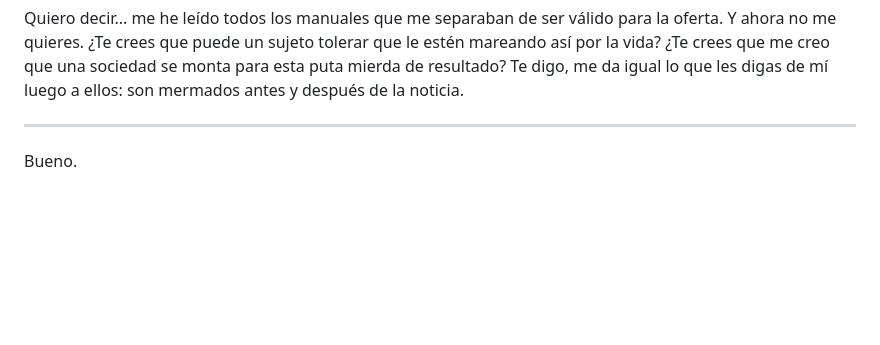
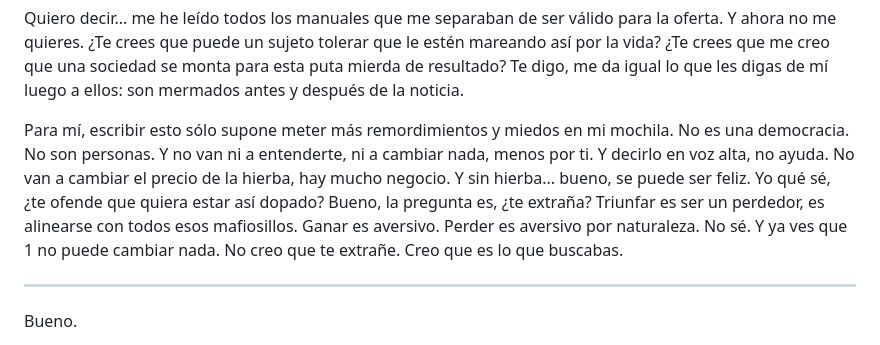
Before and after one commit to allnulled/allnulled, a Markdown page: README.md, the part around the change. GitHub-like rendering; blank space fills up the shorter version.

```diff
--- a/README.md
+++ b/README.md
@@ -7,6 +7,8 @@ Ah, y sigamos ignorando el nexo entre lenguaje de programación y lenguaje natur
 Que yo quiero que a todos nos vaya bien, no es... a ver, que es que ni siquiera pido dinero para seguir, con tener hierba yo puedo seguir. No dice mucho de mí, ni de mis derechos, pero podría. He seguido en peores. El problema es el precio: no creo en el precio que le das. La hierba te hace más inteligente, pero es por una gilipollez, pero que es crucial: sin hierba, les crees. Ellos son más listos, está claro. Pero ¿buenos? ¿Son buenos? ¿Son *bienintencionados*? No, compi: ponen los estudios de pago. Esta peña no quiere ni razonar, ni que razones. Con que obedezcas, les sirve. La hierba dicen que te hace tonto. Yo he desacreditado el sistema dinero gracias a mirarla fijamente. No sé. Tonto siento que es lo que era antes. Ahora también, pero comparado... joder, hay diferencia. Igual es más por pobre. O porque te bloquean el acceso laboral. Y no hay Defensor del Pueblo que valga. Y ale, suerte. No way, man. Yo me metí en la programación para que no me falte el trabajo y me esté comiendo la miseria, porque pedías programadores. No way, man. ¿Qué es esto, un callejón existencial sin salida? Me reservo la carta OM.
 
 Quiero decir... me he leído todos los manuales que me separaban de ser válido para la oferta. Y ahora no me quieres. ¿Te crees que puede un sujeto tolerar que le estén mareando así por la vida? ¿Te crees que me creo que una sociedad se monta para esta puta mierda de resultado? Te digo, me da igual lo que les digas de mí luego a ellos: son mermados antes y después de la noticia.
+
+Para mí, escribir esto sólo supone meter más remordimientos y miedos en mi mochila. No es una democracia. No son personas. Y no van ni a entenderte, ni a cambiar nada, menos por ti. Y decirlo en voz alta, no ayuda. No van a cambiar el precio de la hierba, hay mucho negocio. Y sin hierba... bueno, se puede ser feliz. Yo qué sé, ¿te ofende que quiera estar así dopado? Bueno, la pregunta es, ¿te extraña? Triunfar es ser un perdedor, es alinearse con todos esos mafiosillos. Ganar es aversivo. Perder es aversivo por naturaleza. No sé. Y ya ves que 1 no puede cambiar nada. No creo que te extrañe. Creo que es lo que buscabas.
 
 ----
 
```
